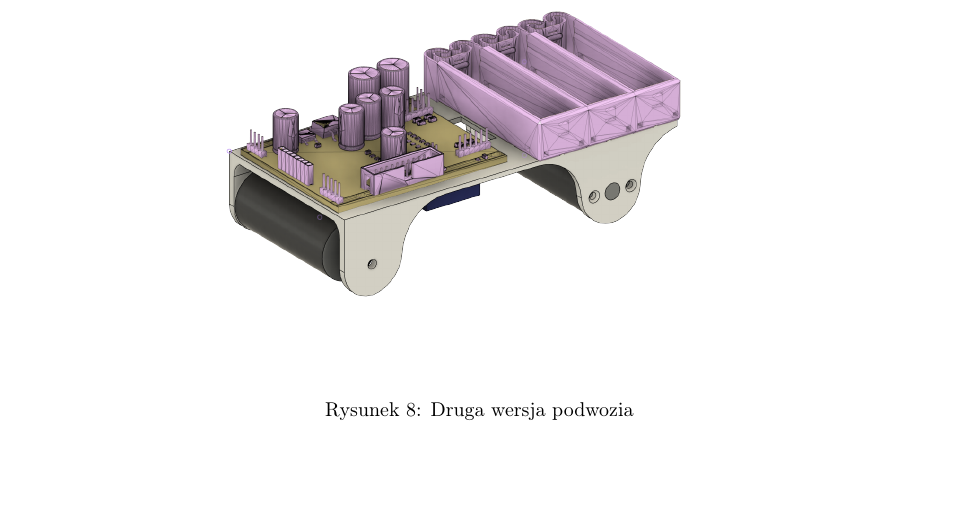
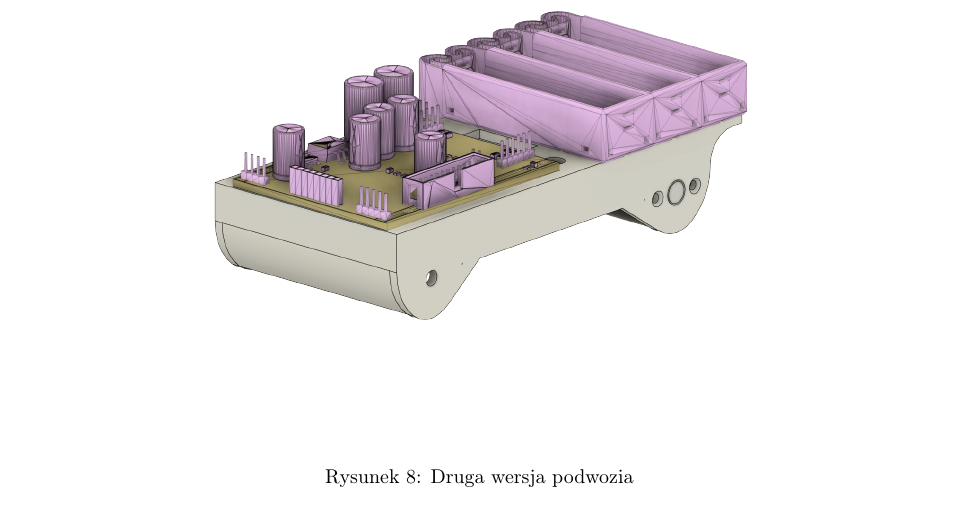
Before and after one commit to mbober1/ReTank, a LaTeX document (doc/roboty_mobilne.tex): part of page 8 of 12, cut so that both start at the same text, the shorter picture padded with empty space. The pictures show the PDF file doc/roboty_mobilne.pdf that the author committed with the source.

Commit message:
doc update

```diff
--- a/doc/roboty_mobilne.tex
+++ b/doc/roboty_mobilne.tex
@@ -203,7 +203,7 @@ wersja podwozia.
 
 \begin{figure}[H]
 	\centering
-	\includegraphics[width=1\textwidth]{figures/chassisV1.png}
+	\includegraphics[width=1\textwidth]{figures/chassisV2.png}
 	\caption{Druga wersja podwozia}
 	\label{fig:chassisv2}
 \end{figure}
```
Also changed, not shown: doc/figures/chassisV2.png (added), doc/roboty_mobilne.pdf.
